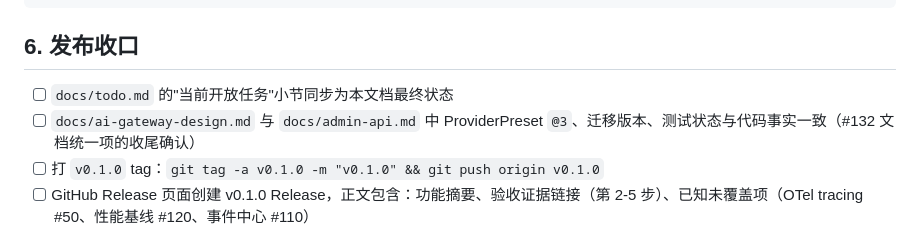
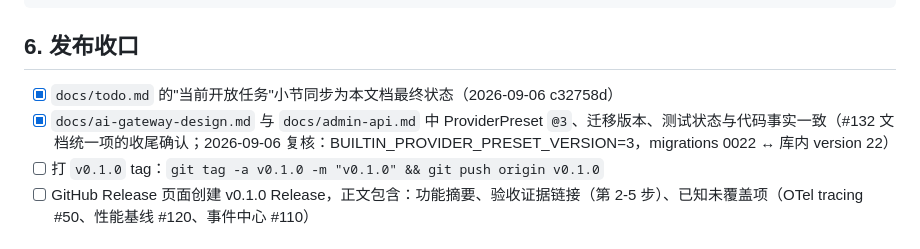
Before and after one commit to jianyun8023/my-ai-gateway, a Markdown page: docs/v0.1.0-acceptance.md, the part around the change. Rendered like a GitHub page.

Commit message:
docs: tick section-6 docs consistency items in acceptance checklist

```diff
--- a/docs/v0.1.0-acceptance.md
+++ b/docs/v0.1.0-acceptance.md
@@ -151,8 +151,8 @@ GROUP BY client_source ORDER BY 2 DESC;
 
 ## 6. 发布收口
 
-- [ ] `docs/todo.md` 的"当前开放任务"小节同步为本文档最终状态
-- [ ] `docs/ai-gateway-design.md` 与 `docs/admin-api.md` 中 ProviderPreset `@3`、迁移版本、测试状态与代码事实一致（#132 文档统一项的收尾确认）
+- [x] `docs/todo.md` 的"当前开放任务"小节同步为本文档最终状态（2026-09-06 c32758d）
+- [x] `docs/ai-gateway-design.md` 与 `docs/admin-api.md` 中 ProviderPreset `@3`、迁移版本、测试状态与代码事实一致（#132 文档统一项的收尾确认；2026-09-06 复核：BUILTIN_PROVIDER_PRESET_VERSION=3，migrations 0022 ↔ 库内 version 22）
 - [ ] 打 `v0.1.0` tag：`git tag -a v0.1.0 -m "v0.1.0" && git push origin v0.1.0`
 - [ ] GitHub Release 页面创建 v0.1.0 Release，正文包含：功能摘要、验收证据链接（第 2-5 步）、已知未覆盖项（OTel tracing #50、性能基线 #120、事件中心 #110）
 
```
